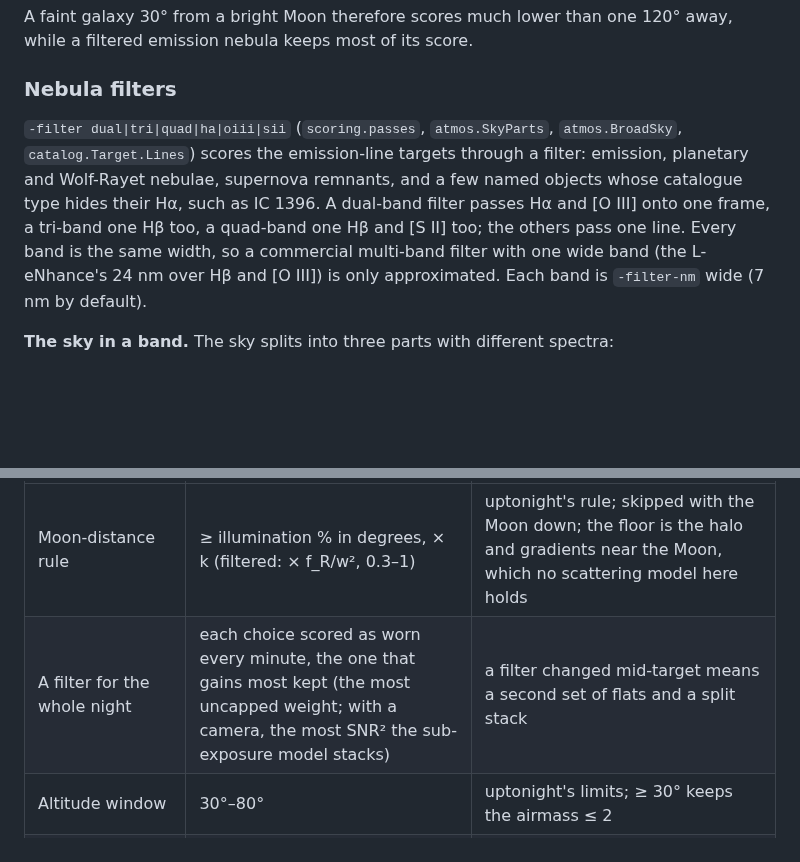
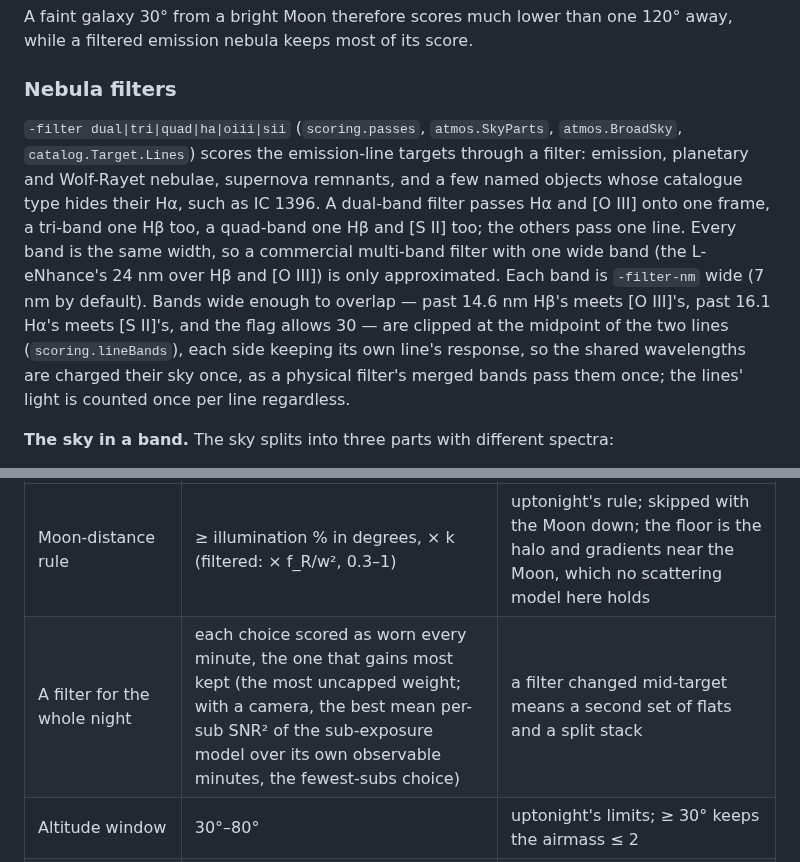
Before and after one commit to dkorunic/astro-recommender, a Markdown page: MODELS.md, 2 parts joined by grey strips. Rendered like a GitHub page; blank space fills up the shorter version.

Commit message:
docs: the fewest-subs choice, band clipping, the own-filter rescore and the new guards

```diff
--- a/MODELS.md
+++ b/MODELS.md
@@ -482,7 +482,7 @@ A faint galaxy 30° from a bright Moon therefore scores much lower than one 120
 
 ### Nebula filters
 
-`-filter dual|tri|quad|ha|oiii|sii` (`scoring.passes`, `atmos.SkyParts`, `atmos.BroadSky`, `catalog.Target.Lines`) scores the emission-line targets through a filter: emission, planetary and Wolf-Rayet nebulae, supernova remnants, and a few named objects whose catalogue type hides their Hα, such as IC 1396. A dual-band filter passes Hα and [O III] onto one frame, a tri-band one Hβ too, a quad-band one Hβ and [S II] too; the others pass one line. Every band is the same width, so a commercial multi-band filter with one wide band (the L-eNhance's 24 nm over Hβ and [O III]) is only approximated. Each band is `-filter-nm` wide (7 nm by default).
+`-filter dual|tri|quad|ha|oiii|sii` (`scoring.passes`, `atmos.SkyParts`, `atmos.BroadSky`, `catalog.Target.Lines`) scores the emission-line targets through a filter: emission, planetary and Wolf-Rayet nebulae, supernova remnants, and a few named objects whose catalogue type hides their Hα, such as IC 1396. A dual-band filter passes Hα and [O III] onto one frame, a tri-band one Hβ too, a quad-band one Hβ and [S II] too; the others pass one line. Every band is the same width, so a commercial multi-band filter with one wide band (the L-eNhance's 24 nm over Hβ and [O III]) is only approximated. Each band is `-filter-nm` wide (7 nm by default). Bands wide enough to overlap — past 14.6 nm Hβ's meets [O III]'s, past 16.1 Hα's meets [S II]'s, and the flag allows 30 — are clipped at the midpoint of the two lines (`scoring.lineBands`), each side keeping its own line's response, so the shared wavelengths are charged their sky once, as a physical filter's merged bands pass them once; the lines' light is counted once per line regardless.
 
 **The sky in a band.** The sky splits into three parts with different spectra:
 
@@ -807,7 +807,7 @@ The models above come from the literature. The following are this project's own
 | Heuristic | Value | Reasoning |
 |---|---|---|
 | Moon-distance rule | ≥ illumination % in degrees, × k (filtered: × f_R/w², 0.3–1) | uptonight's rule; skipped with the Moon down; the floor is the halo and gradients near the Moon, which no scattering model here holds |
-| A filter for the whole night | each choice scored as worn every minute, the one that gains most kept (the most uncapped weight; with a camera, the most SNR² the sub-exposure model stacks) | a filter changed mid-target means a second set of flats and a split stack |
+| A filter for the whole night | each choice scored as worn every minute, the one that gains most kept (the most uncapped weight; with a camera, the best mean per-sub SNR² of the sub-exposure model over its own observable minutes, the fewest-subs choice) | a filter changed mid-target means a second set of flats and a split stack |
 | Altitude window | 30°–80° | uptonight's limits; ≥ 30° keeps the airmass ≤ 2 |
 | Cluster sky fraction | k = 0.5 | point sources stand out of the glow |
 | Emission line ratios | one set per type ([Nebula filters](#nebula-filters)) | single objects scatter by factors of a few; no list has line fluxes |
```
Also changed, not shown: other parts of MODELS.md (+1 -1 lines), CLAUDE.md (+4 -4 lines), demo.jpg, 1 other file.
